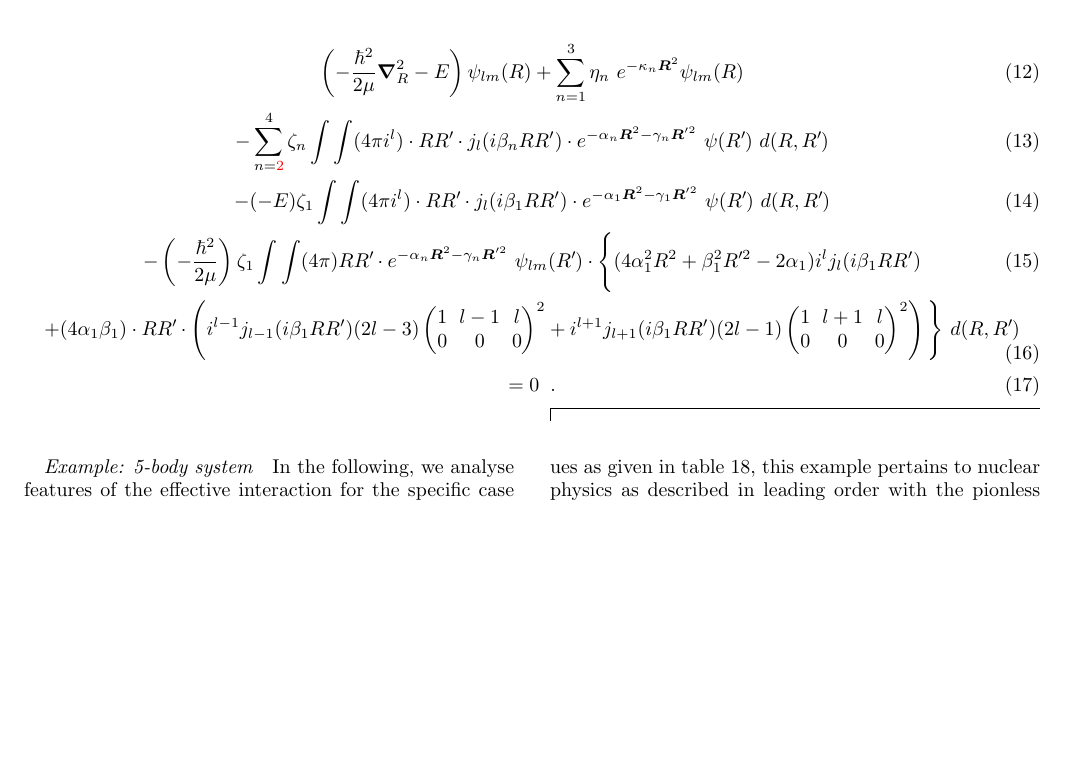
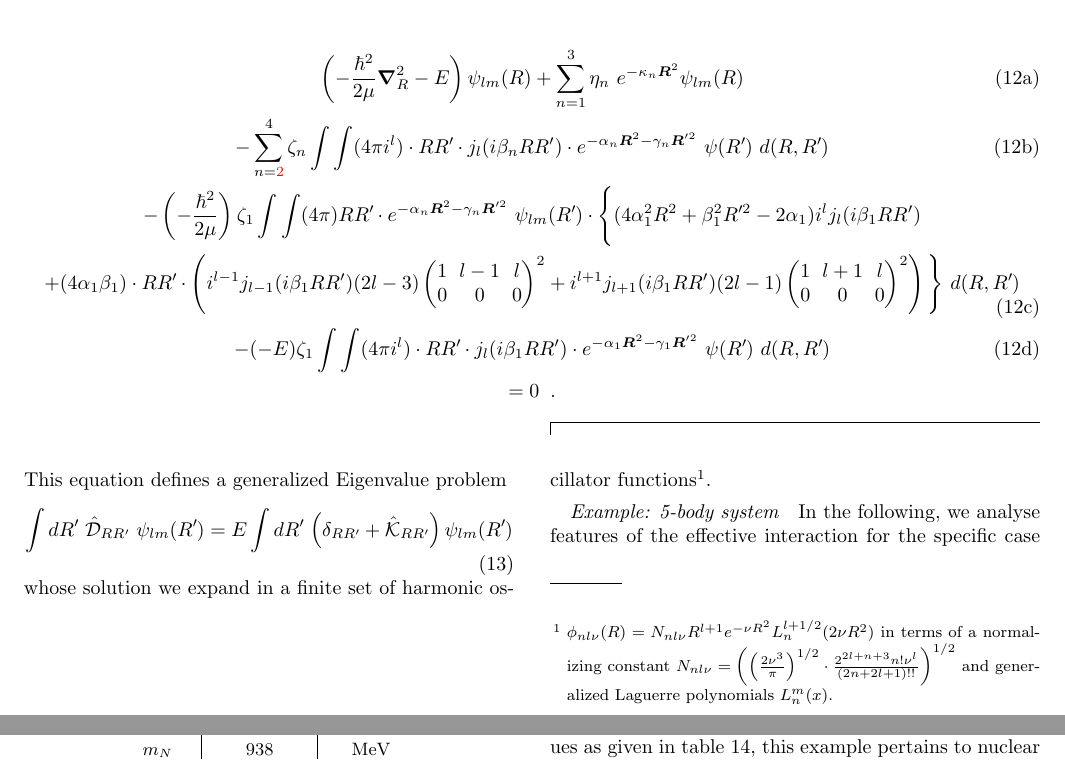
Before and after one commit to kirschjs/AcoreNteraction, a LaTeX paper (manuscript/algebraic_rgm_notes.tex): part of page 2 of 4 before the commit and two parts of pages 2 and 3 of 4 after it, the two joined at a grey line, cut so that both start at the same text, the shorter picture padded with empty space. Compiled offline with pdfLaTeX.

Commit message:
some lines of docu

```diff
--- a/manuscript/algebraic_rgm_notes.tex
+++ b/manuscript/algebraic_rgm_notes.tex
@@ -160,26 +160,44 @@ with $\ve{r}_m=\sqrt{\frac{4\pi}{3}}rY_{1,m}(\hat{\ve{r}})$. Using Eq.(4.6.3) an
 Eq.(3.7.8) of~\cite{Edmonds}, we obtain the equation of motion for a single
 partial wave:
 \begin{widetext}
-\begin{gather}\label{eq.rgm.sglnonloc.pw}
+\begin{subequations}
+\begin{gather}
 \left(-\frac{\hbar^2}{2\mu}\ve{\nabla}_R^2-E\right)\psi_{lm}(R)+
-\sum_{n=1}^3\eta_n~e^{-\kappa_n\ve{R}^2}\psi_{lm}(R)\\
+\sum_{n=1}^3\eta_n~e^{-\kappa_n\ve{R}^2}\psi_{lm}(R)\la{eq.rgm.sglnonloc.pw.t}\\
 -\sum_{n=\red{2}}^4\zeta_n\int\int
-(4\pi i^l)\cdot RR\mprime\cdot j_l(i\beta_n RR')\cdot e^{-\alpha_n\ve{R}^2-\gamma_n\ve{R}'^2}~\psi(R\mprime)~d(R,R\mprime)\\
--(-E)\zeta_1\int\int
-(4\pi i^l)\cdot RR\mprime\cdot j_l(i\beta_1 RR')\cdot e^{-\alpha_1\ve{R}^2-\gamma_1\ve{R}'^2}~\psi(R\mprime)~d(R,R\mprime)\\
+(4\pi i^l)\cdot RR\mprime\cdot j_l(i\beta_n RR')\cdot
+e^{-\alpha_n\ve{R}^2-\gamma_n\ve{R}'^2}~\psi(R\mprime)~d(R,R\mprime)\la{eq.rgm.sglnonloc.pw.noloc}\\
 -\left(-\frac{\hbar^2}{2\mu}\right)\zeta_1\int\int
 (4\pi) RR\mprime\cdot e^{-\alpha_n\ve{R}^2-\gamma_n\ve{R}'^2}~\psi_{lm}(R\mprime)
 \cdot\Bigg\lbrace
-(4\alpha_1^2R^2+\beta_1^2R\mprime^2-2\alpha_1) i^l j_{l}(i\beta_1 RR')\\
+(4\alpha_1^2R^2+\beta_1^2R\mprime^2-2\alpha_1) i^l j_{l}(i\beta_1 RR')\nonumber\\
 +
 (4\alpha_1\beta_1)\cdot RR\mprime\cdot
  \left(i^{l-1} j_{l-1}(i\beta_1 RR') (2l-3)
  \threej{1}{l-1}{l}{0}{0}{0}^2+
  i^{l+1} j_{l+1}(i\beta_1 RR') (2l-1)
  \threej{1}{l+1}{l}{0}{0}{0}^2\right)\Bigg\rbrace
-~d(R,R\mprime)\\=0\;\;.
+~d(R,R\mprime)\la{eq.rgm.sglnonloc.pw.tex}\\
+-(-E)\zeta_1\int\int
+(4\pi i^l)\cdot RR\mprime\cdot j_l(i\beta_1 RR')\cdot
+ e^{-\alpha_1\ve{R}^2-\gamma_1\ve{R}'^2}~\psi(R\mprime)~d(R,R\mprime)\la{eq.rgm.sglnonloc.pw.Eex}\\
+ =0\;\;.\nonumber
 \end{gather}
+\end{subequations}
 \end{widetext}
+This equation defines a generalized Eigenvalue problem
+\be\la{eq.rgm.gev}
+\int dR\mprime~\hat{\mathcal{D}}_{RR\mprime}~\psi_{lm}(R\mprime)=
+E\int dR\mprime\,\left(\delta_{RR\mprime}+\hat{\mathcal{K}}_{RR\mprime}\right)
+\psi_{lm}(R\mprime)
+\ee
+whose solution we expand in a finite set of harmonic oscillator
+functions\footnote{
+$\phi_{nl\nu}(R)=N_{nl\nu}R^{l+1}e^{-\nu R^2}L_{n}^{l+1/2}(2\nu R^2)$
+in terms of a normalizing constant $N_{nl\nu}=
+\left(\left(\frac{2\nu^3}{\pi}\right)^{1/2}\cdot\frac{2^{2l+n+3}n!\nu^l}{(2n+2l+1)!!}\right)^{1/2}$ and generalized
+Laguerre polynomials $L_n^m(x)$.
+}.
 
 \paragraph{Example: 5-body system}
 In the following, we analyse features of the effective interaction for the
```
Also changed, not shown: manuscript/algebraic_rgm_notes.pdf, 1 other file.
